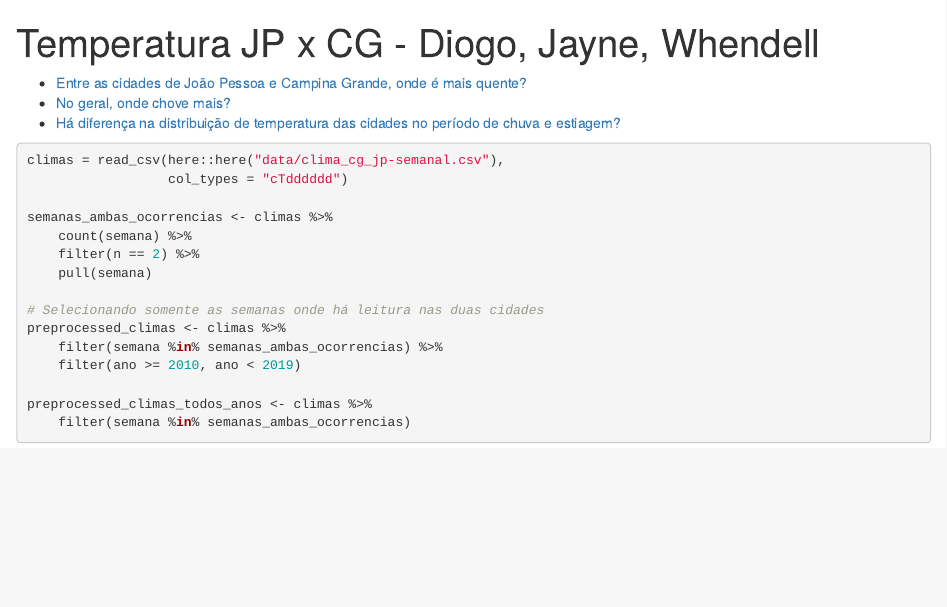
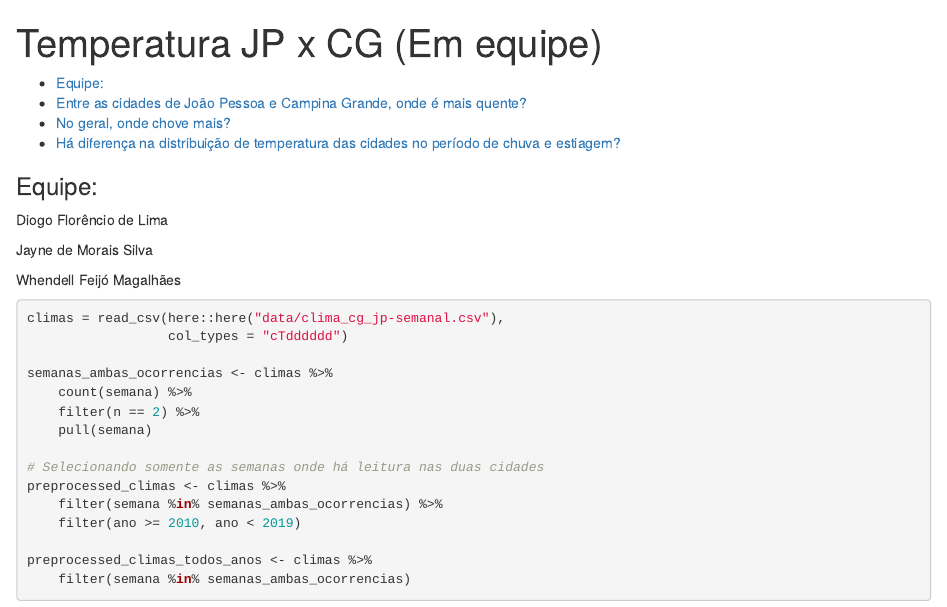
Before and after one commit to fpcc2-2019/l1p1-devjaynemorais, an R Markdown document (reports/12-abril.Rmd): the page in a window 1100 px wide, from its top. The pictures show the output file reports/12-abril.html that the author committed with the source, opened offline.

Commit message:
refactor(Equipe)

````diff
--- a/reports/12-abril.Rmd
+++ b/reports/12-abril.Rmd
@@ -1,5 +1,5 @@
 ---
-title: "Temperatura JP x CG - Diogo, Jayne, Whendell"
+title: "Temperatura JP x CG (Em equipe)"
 output:
   html_document:
     df_print: paged
@@ -22,6 +22,13 @@ library(ggbeeswarm)
 library(scales)
 theme_set(theme_bw())
 ```
+
+### Equipe:
+Diogo Florêncio de Lima
+
+Jayne de Morais Silva
+
+Whendell Feijó Magalhães
 
 ```{r read}
 climas = read_csv(here::here("data/clima_cg_jp-semanal.csv"),
````
Also changed, not shown: reports/12-abril.html.
